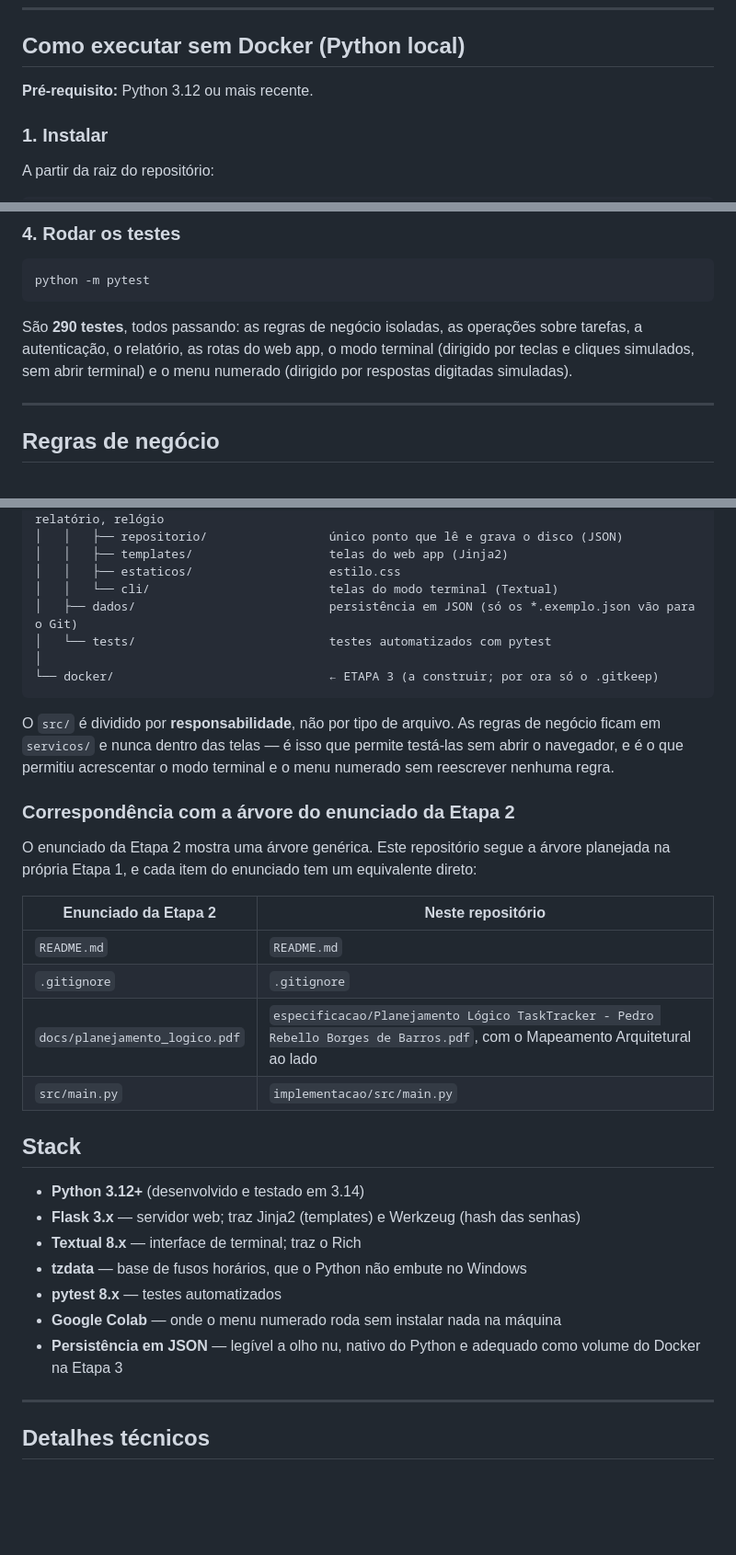
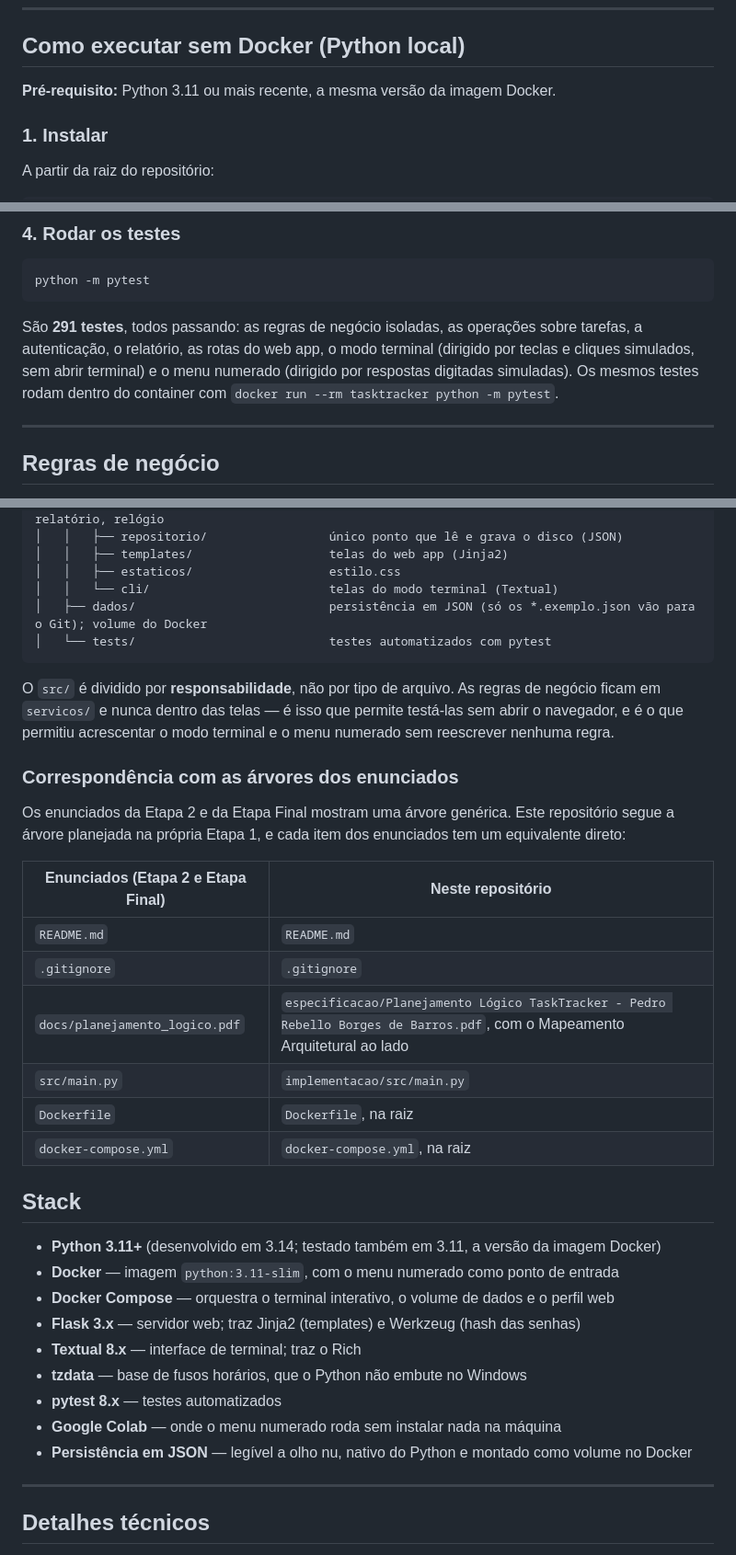
Before and after one commit to PedroRebello1/task-tracker-bootcamp2, a Markdown page: README.md, 3 parts joined by grey strips. Shown at 92% size. Rendered like a GitHub page; blank space fills up the shorter version.

Commit message:
README: etapas, árvore, stack e diferenças do planejamento atualizadas para a Etapa Final (Python 3.11+, 291 testes)

````diff
--- a/README.md
+++ b/README.md
@@ -153,7 +155,7 @@ O instalador de exemplos se recusa a sobrescrever dados que já existem; para su
 
 ## Como executar sem Docker (Python local)
 
-**Pré-requisito:** Python 3.12 ou mais recente.
+**Pré-requisito:** Python 3.11 ou mais recente, a mesma versão da imagem Docker.
 
 ### 1. Instalar
 
@@ -269,7 +271,7 @@ O notebook [`implementacao/TaskTracker_Colab.ipynb`](implementacao/TaskTracker_C
 python -m pytest
 ```
 
-São **290 testes**, todos passando: as regras de negócio isoladas, as operações sobre tarefas, a autenticação, o relatório, as rotas do web app, o modo terminal (dirigido por teclas e cliques simulados, sem abrir terminal) e o menu numerado (dirigido por respostas digitadas simuladas).
+São **291 testes**, todos passando: as regras de negócio isoladas, as operações sobre tarefas, a autenticação, o relatório, as rotas do web app, o modo terminal (dirigido por teclas e cliques simulados, sem abrir terminal) e o menu numerado (dirigido por respostas digitadas simuladas). Os mesmos testes rodam dentro do container com `docker run --rm tasktracker python -m pytest`.
 
 ---
 
@@ -344,34 +352,36 @@ task-tracker-bootcamp2/
 │   │   ├── templates/                   telas do web app (Jinja2)
 │   │   ├── estaticos/                   estilo.css
 │   │   └── cli/                         telas do modo terminal (Textual)
-│   ├── dados/                           persistência em JSON (só os *.exemplo.json vão para o Git)
+│   ├── dados/                           persistência em JSON (só os *.exemplo.json vão para o Git); volume do Docker
 │   └── tests/                           testes automatizados com pytest
-│
-└── docker/                              ← ETAPA 3 (a construir; por ora só o .gitkeep)
 ```
 
 O `src/` é dividido por **responsabilidade**, não por tipo de arquivo. As regras de negócio ficam em `servicos/` e nunca dentro das telas — é isso que permite testá-las sem abrir o navegador, e é o que permitiu acrescentar o modo terminal e o menu numerado sem reescrever nenhuma regra.
 
-### Correspondência com a árvore do enunciado da Etapa 2
+### Correspondência com as árvores dos enunciados
 
-O enunciado da Etapa 2 mostra uma árvore genérica. Este repositório segue a árvore planejada na própria Etapa 1, e cada item do enunciado tem um equivalente direto:
+Os enunciados da Etapa 2 e da Etapa Final mostram uma árvore genérica. Este repositório segue a árvore planejada na própria Etapa 1, e cada item dos enunciados tem um equivalente direto:
 
-| Enunciado da Etapa 2           | Neste repositório                                                                                                          |
-| ------------------------------ | -------------------------------------------------------------------------------------------------------------------------- |
-| `README.md`                    | `README.md`                                                                                                                |
-| `.gitignore`                   | `.gitignore`                                                                                                               |
-| `docs/planejamento_logico.pdf` | `especificacao/Planejamento Lógico TaskTracker - Pedro Rebello Borges de Barros.pdf`, com o Mapeamento Arquitetural ao lado |
-| `src/main.py`                  | `implementacao/src/main.py`                                                                                                |
+| Enunciados (Etapa 2 e Etapa Final) | Neste repositório                                                                                                          |
+| ---------------------------------- | -------------------------------------------------------------------------------------------------------------------------- |
+| `README.md`                        | `README.md`                                                                                                                |
+| `.gitignore`                       | `.gitignore`                                                                                                               |
+| `docs/planejamento_logico.pdf`     | `especificacao/Planejamento Lógico TaskTracker - Pedro Rebello Borges de Barros.pdf`, com o Mapeamento Arquitetural ao lado |
+| `src/main.py`                      | `implementacao/src/main.py`                                                                                                |
+| `Dockerfile`                       | `Dockerfile`, na raiz                                                                                                      |
+| `docker-compose.yml`               | `docker-compose.yml`, na raiz                                                                                              |
 
 ## Stack
 
-- **Python 3.12+** (desenvolvido e testado em 3.14)
+- **Python 3.11+** (desenvolvido em 3.14; testado também em 3.11, a versão da imagem Docker)
+- **Docker** — imagem `python:3.11-slim`, com o menu numerado como ponto de entrada
+- **Docker Compose** — orquestra o terminal interativo, o volume de dados e o perfil web
 - **Flask 3.x** — servidor web; traz Jinja2 (templates) e Werkzeug (hash das senhas)
 - **Textual 8.x** — interface de terminal; traz o Rich
 - **tzdata** — base de fusos horários, que o Python não embute no Windows
 - **pytest 8.x** — testes automatizados
 - **Google Colab** — onde o menu numerado roda sem instalar nada na máquina
-- **Persistência em JSON** — legível a olho nu, nativo do Python e adequado como volume do Docker na Etapa 3
+- **Persistência em JSON** — legível a olho nu, nativo do Python e montado como volume no Docker
 
 ---
 
````
Also changed, not shown: other parts of README.md (+17 -9 lines).
